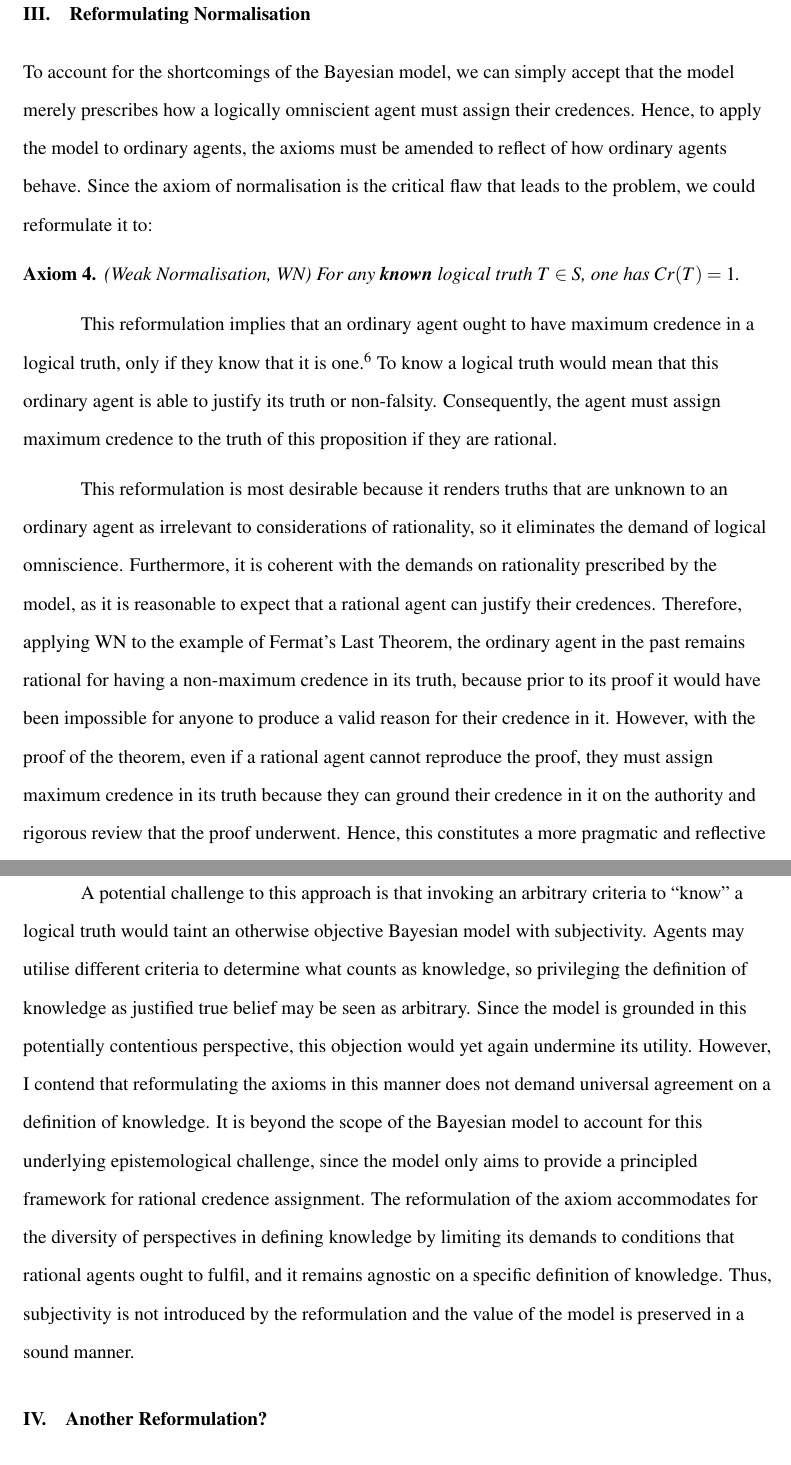
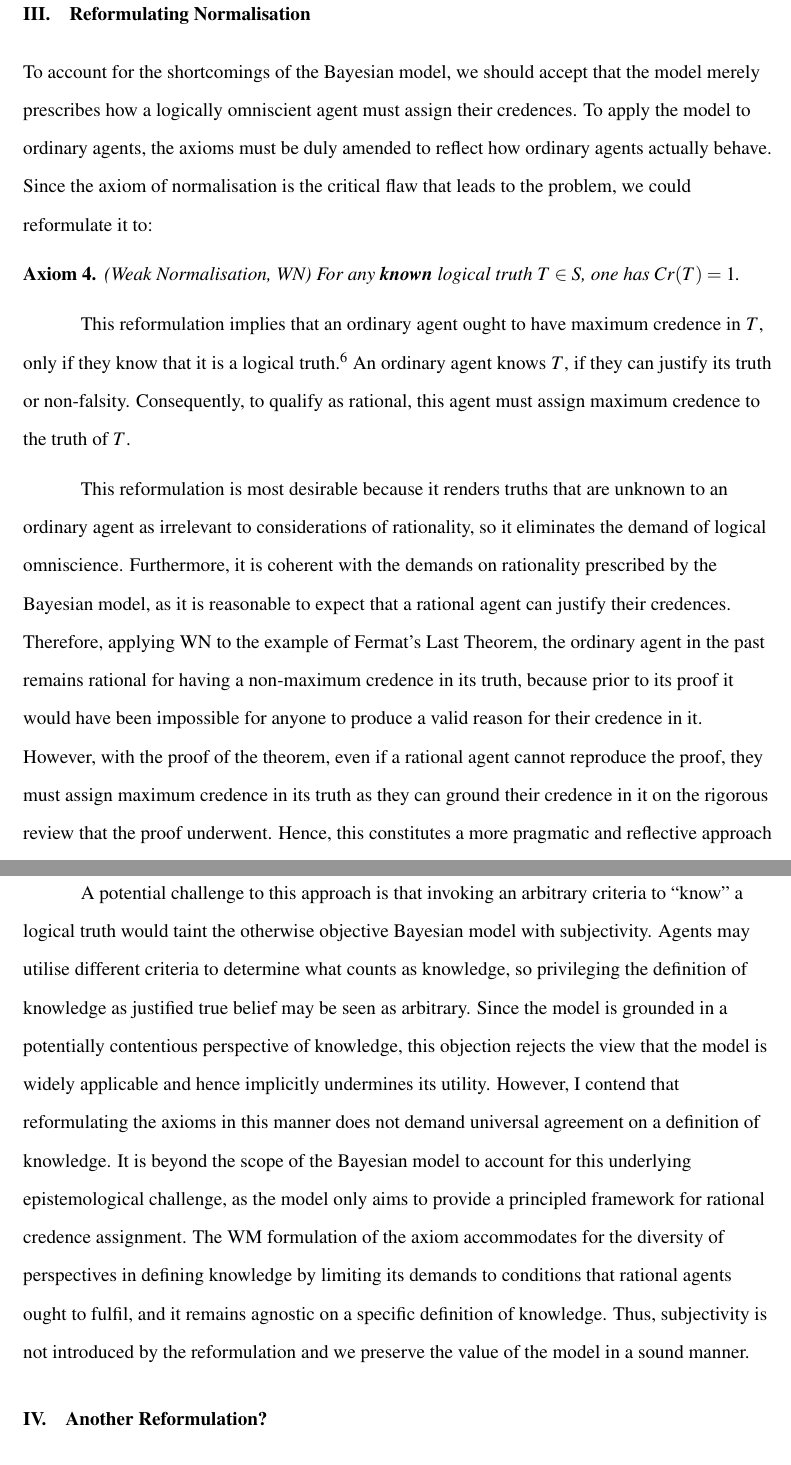
Before and after one commit to szostacowicz/Essay-tex, a LaTeX document (PE3101P Term Paper.tex): two parts of pages 5 and 6 of 9, joined at a grey line, cut so that both start at the same text. Compiled offline with pdfLaTeX.

Commit message:
101123 1829hrs

```diff
--- a/PE3101P Term Paper.tex
+++ b/PE3101P Term Paper.tex
@@ -76,13 +76,13 @@ The problem of this conclusion is that we are compelled to discard a valuable mo
 
 \section{Reformulating Normalisation}
-To account for the shortcomings of the Bayesian model, we can simply accept that the model merely prescribes how a logically omniscient agent must assign their credences. Hence, to apply the model to ordinary agents, the axioms must be amended to reflect of how ordinary agents behave. Since the axiom of normalisation is the critical flaw that leads to the problem, we could reformulate it to:
+To account for the shortcomings of the Bayesian model, we should accept that the model merely prescribes how a logically omniscient agent must assign their credences. To apply the model to ordinary agents, the axioms must be duly amended to reflect how ordinary agents actually behave. Since the axiom of normalisation is the critical flaw that leads to the problem, we could reformulate it to:
 \begin{axiom}
     (Weak Normalisation, WN) For any \textbf{known} logical truth $T\in S$, one has $Cr(T)=1$.
 \end{axiom}
-This reformulation implies that an ordinary agent ought to have maximum credence in a logical truth, only if they know that it is one.\autocite{sep} To know a logical truth would mean that this ordinary agent is able to justify its truth or non-falsity. Consequently, the agent must assign maximum credence to the truth of this proposition if they are rational.
+This reformulation implies that an ordinary agent ought to have maximum credence in $T$, only if they know that it is a logical truth.\autocite{sep} An ordinary agent knows $T$, if they can justify its truth or non-falsity. Consequently, to qualify as rational, this agent must assign maximum credence to the truth of $T$.
 
-This reformulation is most desirable because it renders truths that are unknown to an ordinary agent as irrelevant to considerations of rationality, so it eliminates the demand of logical omniscience. Furthermore, it is coherent with the demands on rationality prescribed by the model, as it is reasonable to expect that a rational agent can justify their credences. Therefore, applying WN to the example of Fermat's Last Theorem, the ordinary agent in the past remains rational for having a non-maximum credence in its truth, because prior to its proof it would have been impossible for anyone to produce a valid reason for their credence in it. However, with the proof of the theorem, even if a rational agent cannot reproduce the proof, they must assign maximum credence in its truth because they can ground their credence in it on the authority and rigorous review that the proof underwent. Hence, this constitutes a more pragmatic and reflective approach to modelling the credences of ordinary agents.
+This reformulation is most desirable because it renders truths that are unknown to an ordinary agent as irrelevant to considerations of rationality, so it eliminates the demand of logical omniscience. Furthermore, it is coherent with the demands on rationality prescribed by the Bayesian model, as it is reasonable to expect that a rational agent can justify their credences. Therefore, applying WN to the example of Fermat's Last Theorem, the ordinary agent in the past remains rational for having a non-maximum credence in its truth, because prior to its proof it would have been impossible for anyone to produce a valid reason for their credence in it. However, with the proof of the theorem, even if a rational agent cannot reproduce the proof, they must assign maximum credence in its truth as they can ground their credence in it on the rigorous review that the proof underwent. Hence, this constitutes a more pragmatic and reflective approach to modelling the credences of ordinary agents.
 
-A potential challenge to this approach is that invoking an arbitrary criteria to ``know'' a logical truth would taint an otherwise objective Bayesian model with subjectivity. Agents may utilise different criteria to determine what counts as knowledge, so privileging the definition of knowledge as justified true belief may be seen as arbitrary. Since the model is grounded in this potentially contentious perspective, this objection would yet again undermine its utility. However, I contend that reformulating the axioms in this manner does not demand universal agreement on a definition of knowledge. It is beyond the scope of the Bayesian model to account for this underlying epistemological challenge, since the model only aims to provide a principled framework for rational credence assignment. The reformulation of the axiom accommodates for the diversity of perspectives in defining knowledge by limiting its demands to conditions that rational agents ought to fulfil, and it remains agnostic on a specific definition of knowledge. Thus, subjectivity is not introduced by the reformulation and the value of the model is preserved in a sound manner.
+A potential challenge to this approach is that invoking an arbitrary criteria to ``know'' a logical truth would taint the otherwise objective Bayesian model with subjectivity. Agents may utilise different criteria to determine what counts as knowledge, so privileging the definition of knowledge as justified true belief may be seen as arbitrary. Since the model is grounded in a potentially contentious perspective of knowledge, this objection rejects the view that the model is widely applicable and hence implicitly undermines its utility. However, I contend that reformulating the axioms in this manner does not demand universal agreement on a definition of knowledge. It is beyond the scope of the Bayesian model to account for this underlying epistemological challenge, as the model only aims to provide a principled framework for rational credence assignment. The WM formulation of the axiom accommodates for the diversity of perspectives in defining knowledge by limiting its demands to conditions that rational agents ought to fulfil, and it remains agnostic on a specific definition of knowledge. Thus, subjectivity is not introduced by the reformulation and we preserve the value of the model in a sound manner.
 
 \section{Another Reformulation?}
```
Also changed, not shown: PE3101P Term Paper.pdf, PE3101P Term Paper.tex (4 more changed lines).
